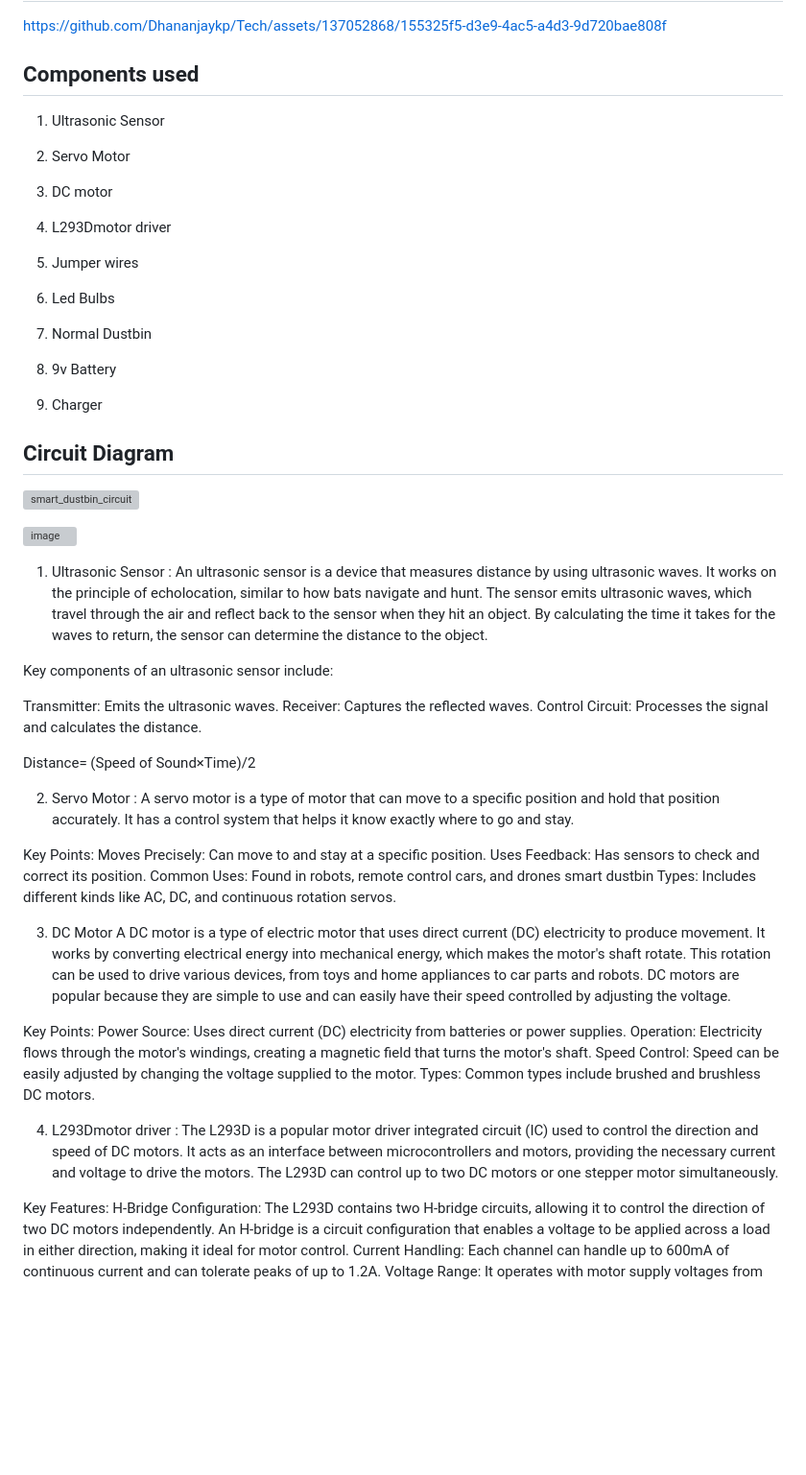
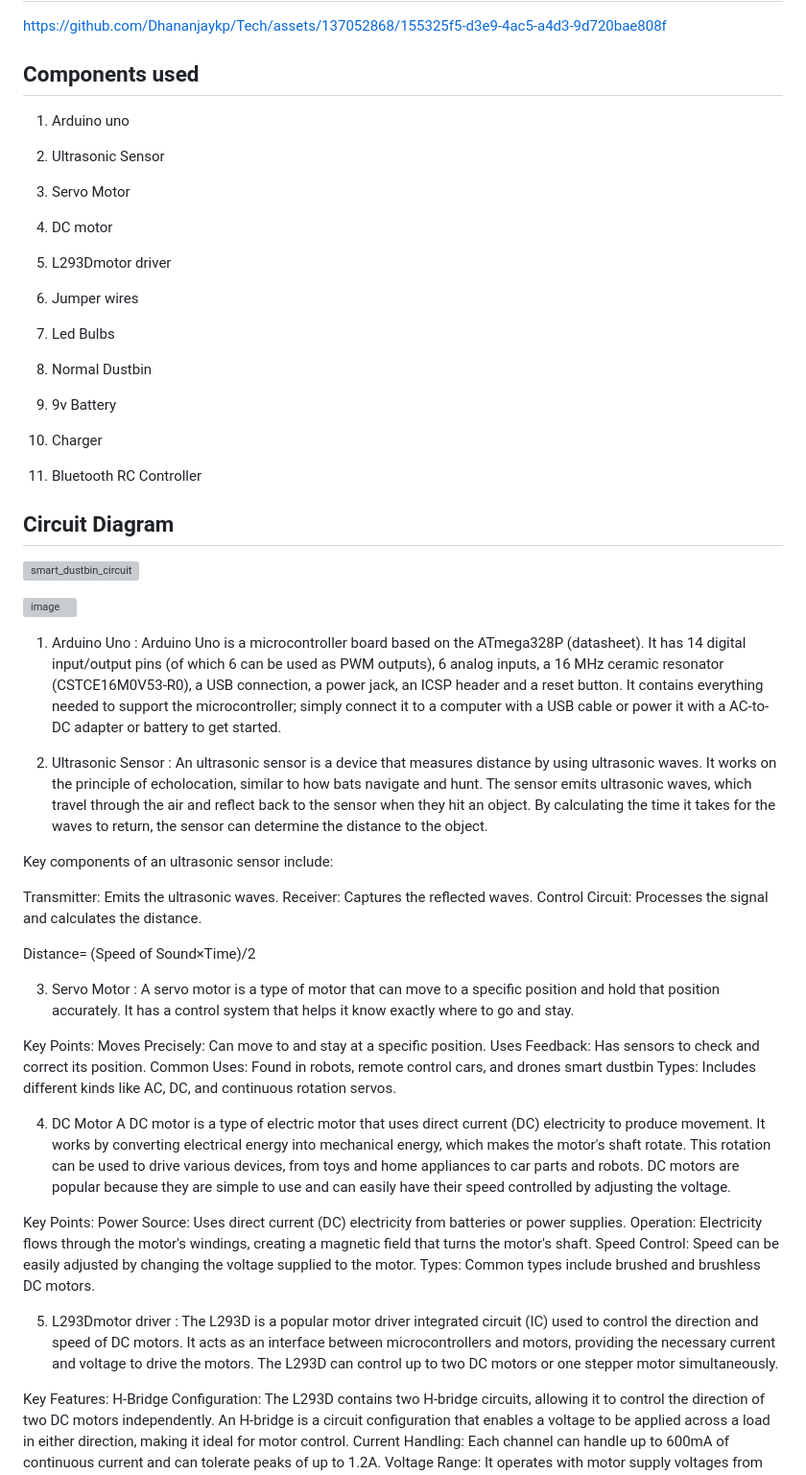
Before and after one commit to Dhananjaykp/Spotify-Clone, a Markdown page: Smart-Dustbin-main (5)/Smart-Dustbin-main/README.md, the part around the change printed below. Shown: that part at 96% size. Drawn GitHub-style; blank space fills up the shorter version; grey boxes are pictures that could not be loaded.

```diff
--- a/Smart-Dustbin-main (5)/Smart-Dustbin-main/README.md
+++ b/Smart-Dustbin-main (5)/Smart-Dustbin-main/README.md
@@ -11,25 +11,27 @@ It is a dustbin that open and close automatically when someone hand is near by i
 https://github.com/Dhananjaykp/Tech/assets/137052868/155325f5-d3e9-4ac5-a4d3-9d720bae808f
 ## Components used
 
+1. Arduino uno
 
-1.	Ultrasonic Sensor
+2.	Ultrasonic Sensor
 
-2.	Servo Motor
+3.	Servo Motor
 
-3.  DC motor
+4.  DC motor
 
-4.	L293Dmotor driver
+5.	L293Dmotor driver
 
-5.	Jumper wires
+6.	Jumper wires
 
-6.	Led Bulbs
+7.	Led Bulbs
 
-7.	Normal Dustbin
+8.	Normal Dustbin
 
-8.	9v Battery
+9.	9v Battery
 
-9.	Charger
+10.	Charger
 
+11. Bluetooth RC Controller
 
 ## Circuit Diagram
 
@@ -37,7 +39,10 @@ https://github.com/Dhananjaykp/Tech/assets/137052868/155325f5-d3e9-4ac5-a4d3-9d7
 
 ![image](https://github.com/Dhananjaykp/Tech/assets/137052868/3a2e3b10-5a12-4656-8dbb-cbdfb079171c)
 
-1. Ultrasonic Sensor :
+1. Arduino Uno :
+Arduino Uno is a microcontroller board based on the ATmega328P (datasheet). It has 14 digital input/output pins (of which 6 can be used as PWM outputs), 6 analog inputs, a 16 MHz ceramic resonator (CSTCE16M0V53-R0), a USB connection, a power jack, an ICSP header and a reset button. It contains everything needed to support the microcontroller; simply connect it to a computer with a USB cable or power it with a AC-to-DC adapter or battery to get started.
+
+2. Ultrasonic Sensor :
 An ultrasonic sensor is a device that measures distance by using ultrasonic waves. It works on the principle of echolocation, similar to how bats navigate and hunt. The sensor emits ultrasonic waves, which travel through the air and reflect back to the sensor when they hit an object. By calculating the time it takes for the waves to return, the sensor can determine the distance to the object.
 
 Key components of an ultrasonic sensor include:
@@ -51,7 +56,7 @@ Distance= (Speed of Sound×Time)/2
 
 
 
-2.	Servo Motor :
+3.	Servo Motor :
 A servo motor is a type of motor that can move to a specific position and hold that position accurately. It has a control system that helps it know exactly where to go and stay.
 
 Key Points:
@@ -63,7 +68,7 @@ Types: Includes different kinds like AC, DC, and continuous rotation servos.
 
 
 
-3. DC Motor
+4. DC Motor
 A DC motor is a type of electric motor that uses direct current (DC) electricity to produce movement. It works by converting electrical energy into mechanical energy, which makes the motor's shaft rotate. This rotation can be used to drive various devices, from toys and home appliances to car parts and robots. DC motors are popular because they are simple to use and can easily have their speed controlled by adjusting the voltage.
 
 Key Points:
@@ -72,7 +77,7 @@ Operation: Electricity flows through the motor's windings, creating a magnetic f
 Speed Control: Speed can be easily adjusted by changing the voltage supplied to the motor.
 Types: Common types include brushed and brushless DC motors.
 
-4. L293Dmotor driver : The L293D is a popular motor driver integrated circuit (IC) used to control the direction and speed of DC motors. It acts as an interface between microcontrollers and motors, providing the necessary current and voltage to drive the motors. The L293D can control up to two DC motors or one stepper motor simultaneously.
+5. L293Dmotor driver : The L293D is a popular motor driver integrated circuit (IC) used to control the direction and speed of DC motors. It acts as an interface between microcontrollers and motors, providing the necessary current and voltage to drive the motors. The L293D can control up to two DC motors or one stepper motor simultaneously.
 
 Key Features:
 H-Bridge Configuration: The L293D contains two H-bridge circuits, allowing it to control the direction of two DC motors independently. An H-bridge is a circuit configuration that enables a voltage to be applied across a load in either direction, making it ideal for motor control.
```
Also changed, not shown: other parts of Smart-Dustbin-main (5)/Smart-Dustbin-main/README.md (+24 -1 lines).
